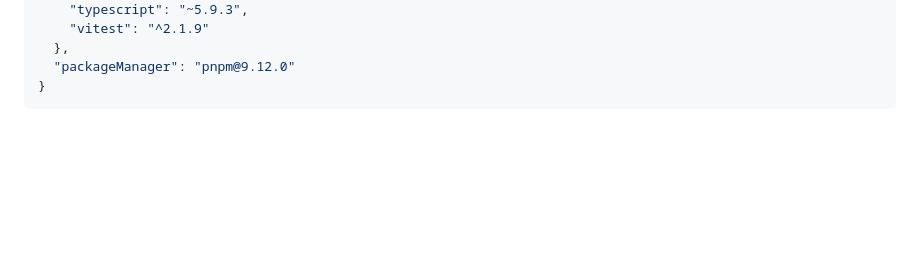
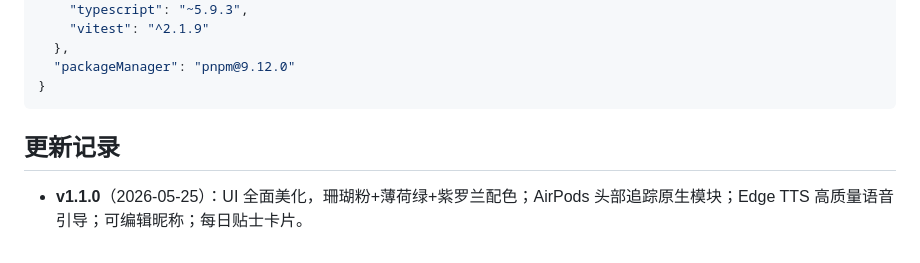
Before and after one commit to negisp7/tiantian-jianjing, a Markdown page: README.md, the part around the change. GitHub-like rendering; blank space fills up the shorter version.

Commit message:
docs: 添加 v1.1.0 更新记录

````diff
--- a/README.md
+++ b/README.md
@@ -912,3 +912,7 @@ export default config;
   "packageManager": "pnpm@9.12.0"
 }
 ```
+
+## 更新记录
+
+- **v1.1.0**（2026-05-25）：UI 全面美化，珊瑚粉+薄荷绿+紫罗兰配色；AirPods 头部追踪原生模块；Edge TTS 高质量语音引导；可编辑昵称；每日贴士卡片。
````
